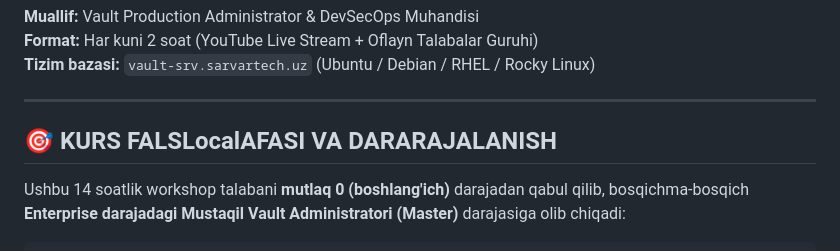
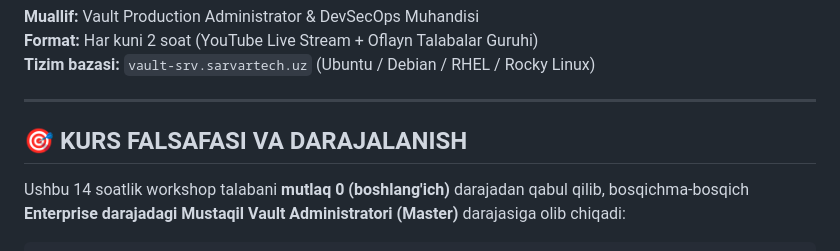
Before and after one commit to sarvartech/HashiCorp-Vault-srv, a Markdown page: WORKSHOP_REJA.md, the part around the change. GitHub-like rendering.

Commit message:
fix(typo): correct 'KURS FALSAFASI VA DARAJALANISH' in WORKSHOP_REJA.md

````diff
--- a/WORKSHOP_REJA.md
+++ b/WORKSHOP_REJA.md
@@ -6,7 +6,7 @@
 
 ---
 
-## 🎯 KURS FALSLocalAFASI VA DARARAJALANISH
+## 🎯 KURS FALSAFASI VA DARAJALANISH
 Ushbu 14 soatlik workshop talabani **mutlaq 0 (boshlang'ich)** darajadan qabul qilib, bosqichma-bosqich **Enterprise darajadagi Mustaqil Vault Administratori (Master)** darajasiga olib chiqadi:
 
 ```text
````
